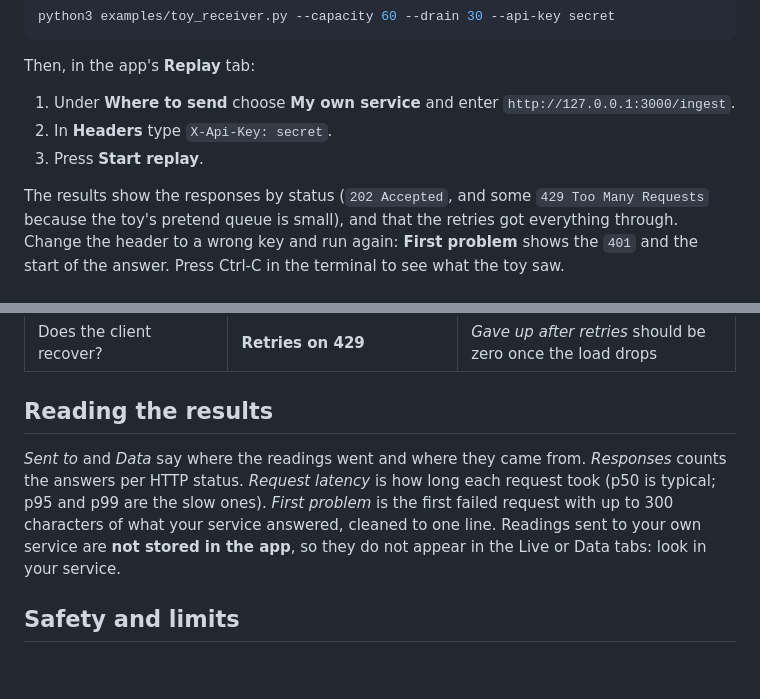
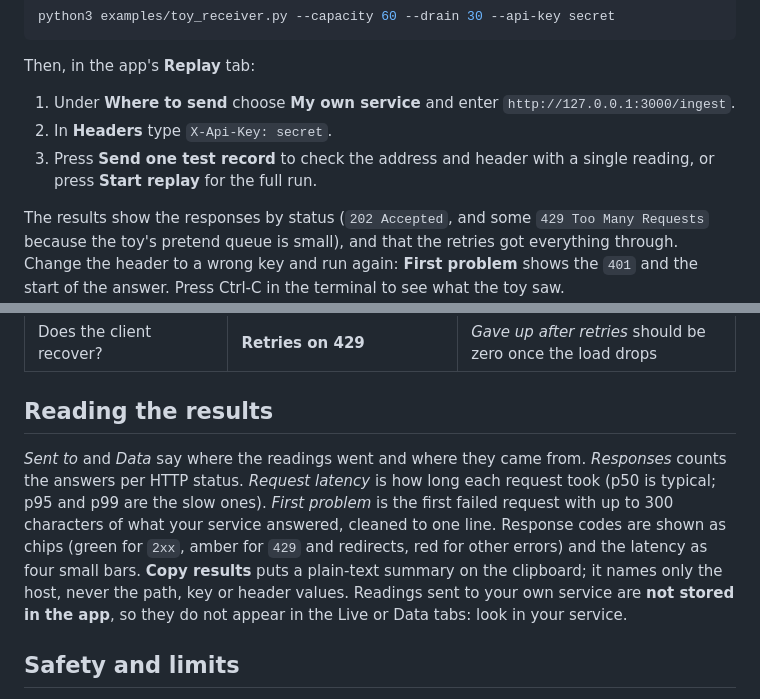
Before and after one commit to 7AZEM7assan/signal-lab, a Markdown page: docs/test-your-service.md, 2 parts joined by grey strips. Drawn GitHub-style; blank space fills up the shorter version.

```diff
--- a/docs/test-your-service.md
+++ b/docs/test-your-service.md
@@ -22,7 +22,8 @@ Then, in the app's **Replay** tab:
 
 1. Under **Where to send** choose **My own service** and enter `http://127.0.0.1:3000/ingest`.
 2. In **Headers** type `X-Api-Key: secret`.
-3. Press **Start replay**.
+3. Press **Send one test record** to check the address and header with a single reading, or press
+   **Start replay** for the full run.
 
 The results show the responses by status (`202 Accepted`, and some `429 Too Many Requests` because
 the toy's pretend queue is small), and that the retries got everything through. Change the header
@@ -103,10 +104,14 @@ What to know:
 
 ## Reading the results
 
+
 *Sent to* and *Data* say where the readings went and where they came from. *Responses* counts the
 answers per HTTP status. *Request latency* is how long each request took (p50 is typical; p95 and
 p99 are the slow ones). *First problem* is the first failed request with up to 300 characters of
-what your service answered, cleaned to one line. Readings sent to your own service are **not
+what your service answered, cleaned to one line. Response codes are shown as chips
+(green for `2xx`, amber for `429` and redirects, red for other errors) and the latency as four small bars.
+**Copy results** puts a plain-text summary on the clipboard; it names only the host, never the path, key
+or header values. Readings sent to your own service are **not
 stored in the app**, so they do not appear in the Live or Data tabs: look in your service.
 
 ## Safety and limits
```
Also changed, not shown: README.md (+6 -0 lines), desktop/README.md (+2 -0 lines), docs/screenshots/app-data.png, docs/screenshots/app-live-dark.png, docs/screenshots/app-live.png, docs/screenshots/app-own-service.png (added), docs/screenshots/app-replay.png, 1 other file.
